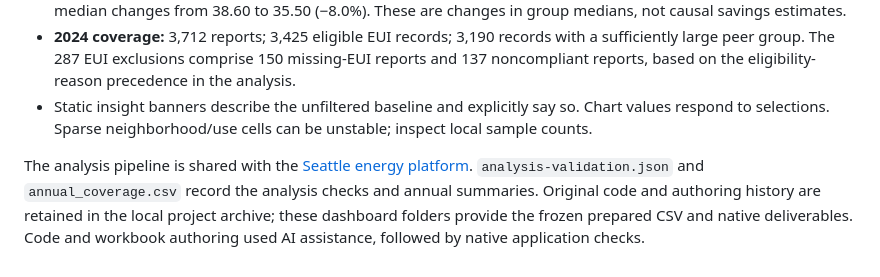
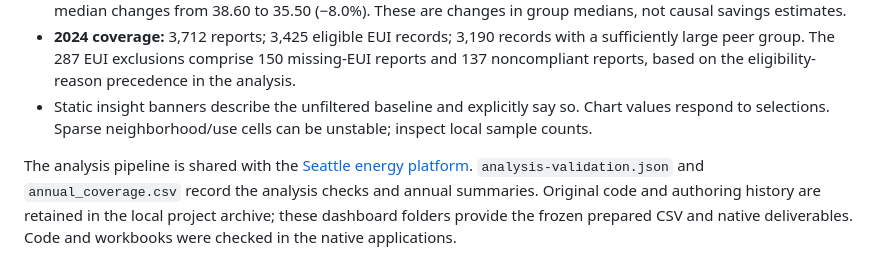
Before and after one commit to glmatsuda/data-analytics-portfolio, a Markdown page: projects/tableau-seattle-energy-atlas/README.md, the part around the change. GitHub-like rendering.

Commit message:
Simplify portfolio description wording

```diff
--- a/projects/tableau-seattle-energy-atlas/README.md
+++ b/projects/tableau-seattle-energy-atlas/README.md
@@ -35,4 +35,4 @@ Independent portfolio research using Seattle Open Data; **not paid client work a
 - **2024 coverage:** 3,712 reports; 3,425 eligible EUI records; 3,190 records with a sufficiently large peer group. The 287 EUI exclusions comprise 150 missing-EUI reports and 137 noncompliant reports, based on the eligibility-reason precedence in the analysis.
 - Static insight banners describe the unfiltered baseline and explicitly say so. Chart values respond to selections. Sparse neighborhood/use cells can be unstable; inspect local sample counts.
 
-The analysis pipeline is shared with the [Seattle energy platform](../seattle-energy-data-platform/). `analysis-validation.json` and `annual_coverage.csv` record the analysis checks and annual summaries. Original code and authoring history are retained in the local project archive; these dashboard folders provide the frozen prepared CSV and native deliverables. Code and workbook authoring used AI assistance, followed by native application checks.
+The analysis pipeline is shared with the [Seattle energy platform](../seattle-energy-data-platform/). `analysis-validation.json` and `annual_coverage.csv` record the analysis checks and annual summaries. Original code and authoring history are retained in the local project archive; these dashboard folders provide the frozen prepared CSV and native deliverables. Code and workbooks were checked in the native applications.
```
